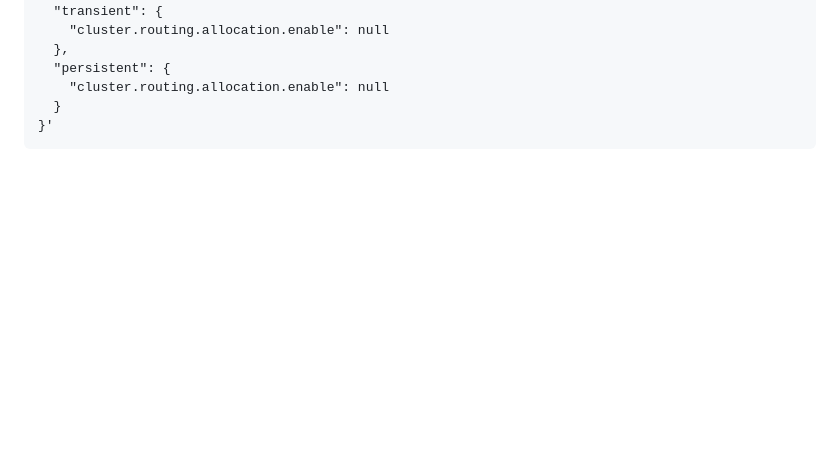
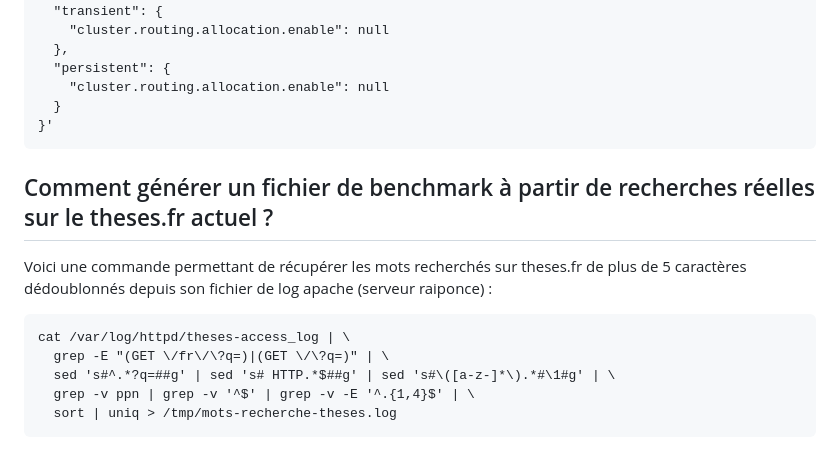
Before and after one commit to abes-esr/theses-docker, a Markdown page: README-faq.md, the part around the change. GitHub-like rendering; blank space fills up the shorter version.

````diff
--- a/README-faq.md
+++ b/README-faq.md
@@ -215,3 +215,14 @@ curl -k -v -u elastic:xxxxxxxx -XPUT -H 'Content-Type: application/json' https:/
   }
 }'
 ```
+
+## Comment générer un fichier de benchmark à partir de recherches réelles sur le theses.fr actuel ?
+
+Voici une commande permettant de récupérer les mots recherchés sur theses.fr de plus de 5 caractères dédoublonnés depuis son fichier de log apache (serveur raiponce) :
+```
+cat /var/log/httpd/theses-access_log | \
+  grep -E "(GET \/fr\/\?q=)|(GET \/\?q=)" | \
+  sed 's#^.*?q=##g' | sed 's# HTTP.*$##g' | sed 's#\([a-z-]*\).*#\1#g' | \
+  grep -v ppn | grep -v '^$' | grep -v -E '^.{1,4}$' | \
+  sort | uniq > /tmp/mots-recherche-theses.log
+```
````
